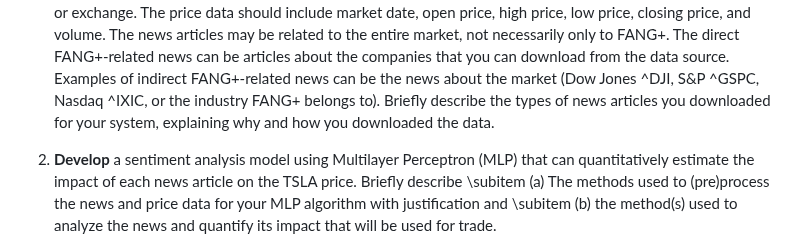
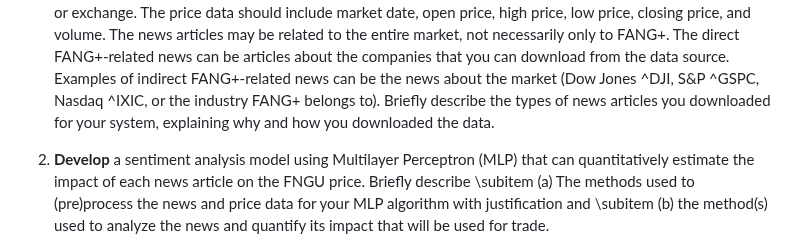
Before and after one commit to hshammads/nlp_assignment2, a Markdown page: README.md, the part around the change. Drawn GitHub-style.

Commit message:
updated readme format

```diff
--- a/README.md
+++ b/README.md
@@ -20,7 +20,7 @@ In this assignment, you will analyze the FNGU price data and related news articl
 
 1. **Download** the historical price data for FNGU (or FNGD or both) and its (directly or indirectly) related news articles for your selected period of four weeks from any free data sources (e.g., Yahoo Finance) and save the data in a JSON file format on your local machine. JSON is an open standard file format used for data storage or exchange. The price data should include market date, open price, high price, low price, closing price, and volume. The news articles may be related to the entire market, not necessarily only to FANG+. The direct FANG+-related news can be articles about the companies that you can download from the data source. Examples of indirect FANG+-related news can be the news about the market (Dow Jones \^DJI, S\&P \^GSPC, Nasdaq \^IXIC, or the industry FANG+ belongs to). Briefly describe the types of news articles you downloaded for your system, explaining why and how you downloaded the data.
 
-2. **Develop** a sentiment analysis model using Multilayer Perceptron (MLP) that can quantitatively estimate the impact of each news article on the TSLA price. Briefly describe
+2. **Develop** a sentiment analysis model using Multilayer Perceptron (MLP) that can quantitatively estimate the impact of each news article on the FNGU price. Briefly describe
 		\subitem (a) The methods used to (pre)process the news and price data for your MLP algorithm with justification and
 		\subitem (b) the method(s) used to analyze the news and quantify its impact that will be used for trade.
 
```
